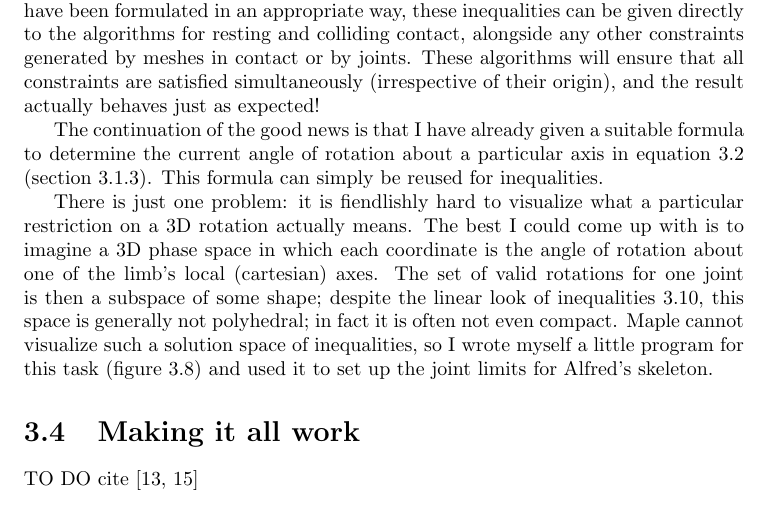
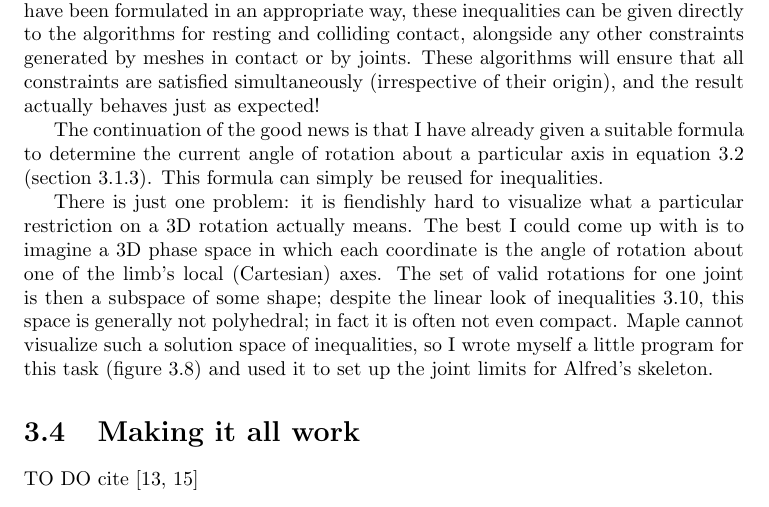
Before and after one commit to ept/maniation, a LaTeX thesis (diss.tex, which reads collision.tex): part of page 30 of 55, cut so that both start at the same text. Compiled offline with LaTeX, dvips and Ghostscript.

Commit message:
Fix typos
git-svn-id: file:///Users/martin/Documents/svnrepo/trunk/martin/text/university/part2project@1467 3ab4d77f-209f-454f-af32-ffe4b78d429c

```diff
--- a/collision.tex
+++ b/collision.tex
@@ -332,9 +332,9 @@ The continuation of the good news is that I have already given a suitable formul
 the current angle of rotation about a particular axis in equation~\ref{rotationConstraintEqn}
 (section~\ref{rotationConstraints}). This formula can simply be reused for inequalities.
 
-There is just one problem: it is fiendlishly hard to visualize what a particular restriction on
+There is just one problem: it is fiendishly hard to visualize what a particular restriction on
 a 3D rotation actually means. The best I could come up with is to imagine a 3D phase space in
-which each coordinate is the angle of rotation about one of the limb's local (cartesian) axes.
+which each coordinate is the angle of rotation about one of the limb's local (Cartesian) axes.
 The set of valid rotations for one joint is then a subspace of some shape; despite the linear
 look of inequalities~\ref{genCollIneq}, this space is generally not polyhedral; in fact it is
 often not even compact. Maple cannot visualize such a solution space of inequalities, so I wrote
```
